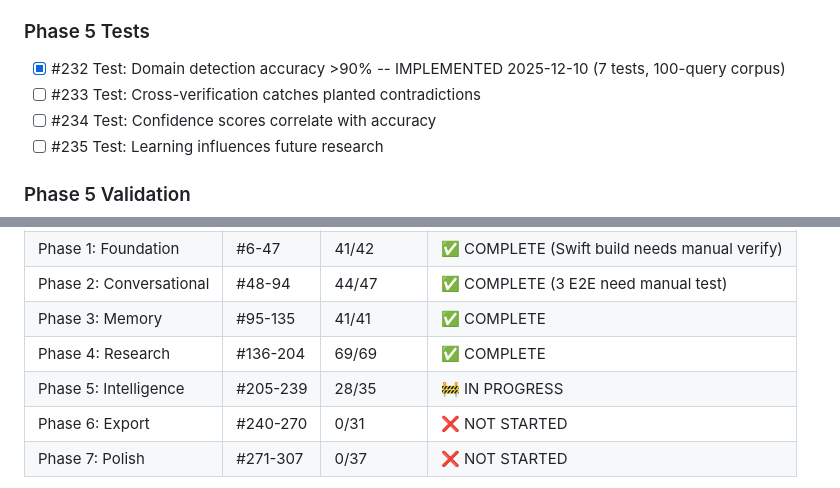
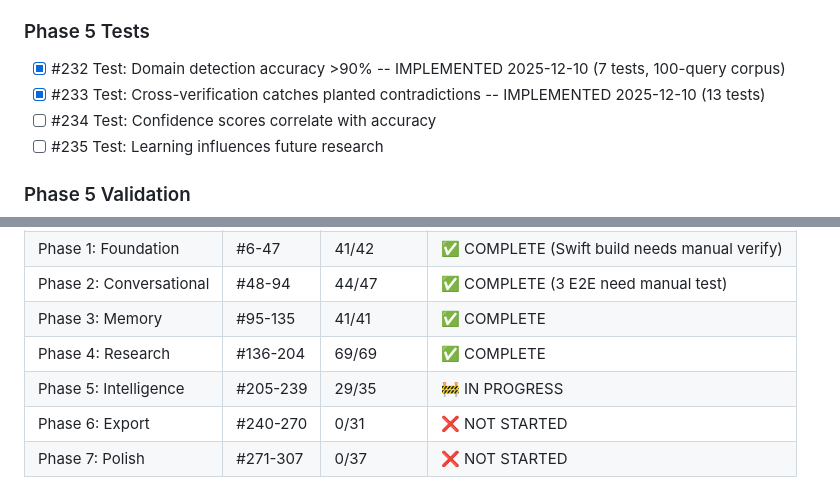
Before and after one commit to memouritsen-ui/solid-robot, a Markdown page: TODO.md, 2 parts joined by grey strips. Drawn GitHub-style.

Commit message:
docs: update TODO.md - mark #233 complete
🤖 Generated with Claude Code

Co-Authored-By: Claude Opus 4.5 <noreply@anthropic.com>

```diff
--- a/TODO.md
+++ b/TODO.md
@@ -388,7 +388,7 @@ cd backend && uv run python -m mypy src/ --ignore-missing-imports
 
 ### Phase 5 Tests
 - [x] #232 Test: Domain detection accuracy >90% -- IMPLEMENTED 2025-12-10 (7 tests, 100-query corpus)
-- [ ] #233 Test: Cross-verification catches planted contradictions
+- [x] #233 Test: Cross-verification catches planted contradictions -- IMPLEMENTED 2025-12-10 (13 tests)
 - [ ] #234 Test: Confidence scores correlate with accuracy
 - [ ] #235 Test: Learning influences future research
 
@@ -513,7 +513,7 @@ cd backend && uv run python -m mypy src/ --ignore-missing-imports
 | Phase 2: Conversational | #48-94 | 44/47 | ✅ COMPLETE (3 E2E need manual test) |
 | Phase 3: Memory | #95-135 | 41/41 | ✅ COMPLETE |
 | Phase 4: Research | #136-204 | 69/69 | ✅ COMPLETE |
-| Phase 5: Intelligence | #205-239 | 28/35 | 🚧 IN PROGRESS |
+| Phase 5: Intelligence | #205-239 | 29/35 | 🚧 IN PROGRESS |
 | Phase 6: Export | #240-270 | 0/31 | ❌ NOT STARTED |
 | Phase 7: Polish | #271-307 | 0/37 | ❌ NOT STARTED |
 
```
Also changed, not shown: other parts of TODO.md (+2 -2 lines).
